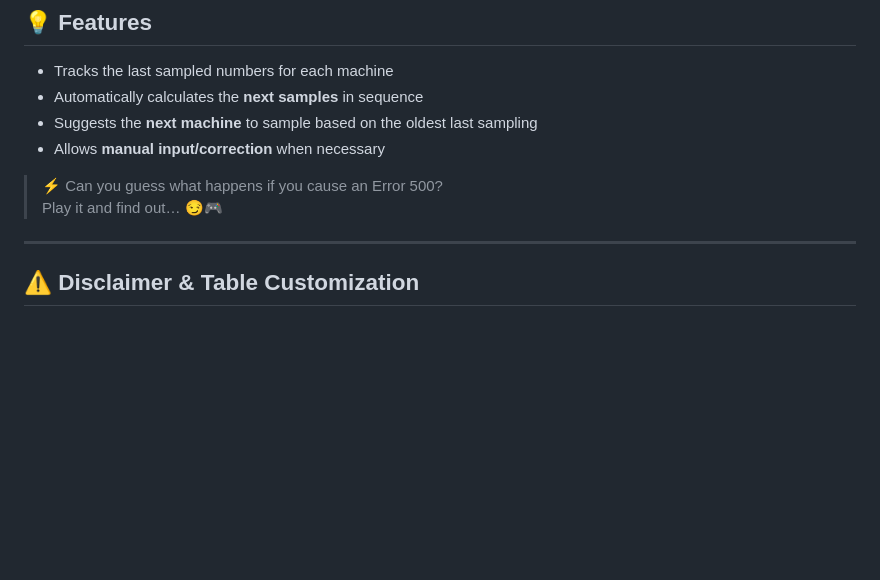
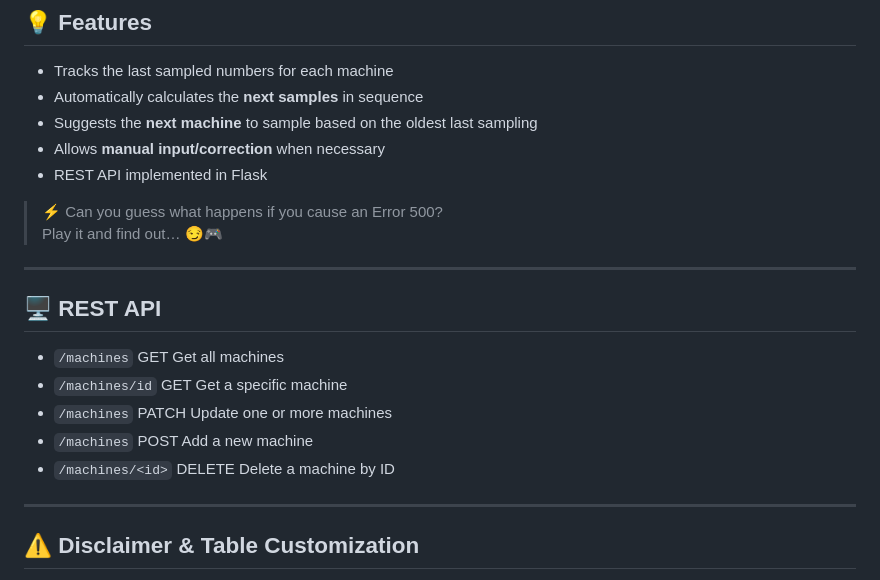
Before and after one commit to KonstantinosRamm/RingAutoSample, a Markdown page: README.md, the part around the change. Rendered like a GitHub page; blank space fills up the shorter version.

```diff
--- a/README.md
+++ b/README.md
@@ -22,9 +22,17 @@ This project provides a **digital tool** to streamline the workflow, combining b
 - Automatically calculates the **next samples** in sequence
 - Suggests the **next machine** to sample based on the oldest last sampling
 - Allows **manual input/correction** when necessary
+- REST API implemented in Flask
 > ⚡ Can you guess what happens if you cause an Error 500?
 > Play it and find out… 😏🎮
 
+---
+## 🖥 REST API
+- `/machines`       GET     Get all machines
+- `/machines/id`    GET     Get a specific machine
+- `/machines`       PATCH   Update one or more machines
+- `/machines`       POST    Add a new machine
+- `/machines/<id>`  DELETE  Delete a machine by ID
 ---
 
 ## ⚠️ Disclaimer & Table Customization
```
